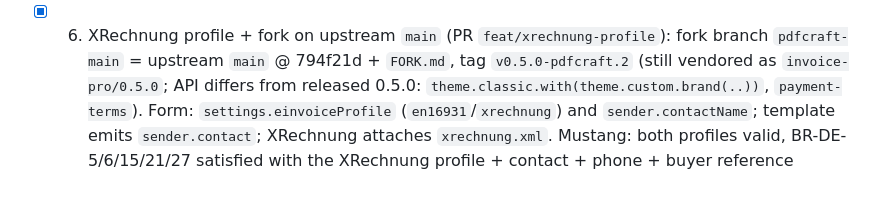
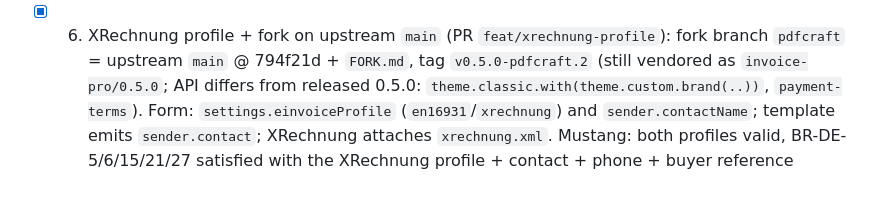
Before and after one commit to maltinapro/pdfcraft, a Markdown page: AGENTS.md, the part around the change. Rendered like a GitHub page.

Commit message:
docs: reference single pdfcraft fork branch
Co-authored-by: Copilot <223556219+Copilot@users.noreply.github.com>

```diff
--- a/AGENTS.md
+++ b/AGENTS.md
@@ -166,4 +166,4 @@ Vision: simple form-based invoice configurator (logo, company address, minimal c
   - 0% items must use an explicit category: template emits `tax.exempt(grounds: ...)` from `settings.exemptionReason` (raw `0%` makes Typst panic)
   - Validated with Mustang 2.26.0: embedded XML valid (EN16931), PDF/A-3b compliant. Remaining known limitation: missing Factur-X XMP metadata (PDF-level ZUGFeRD validators report it); XRechnung-only rules (BR-DE-5/6/21/27, seller contact) are notices, not errors. XMP gap is now fixed in the backend (see below)
 - [x] 5. invoice-pro fork (PR `feat/invoice-pro-fork`): https://github.com/maltinapro/invoice-pro (fork of leonieziechmann/invoice-pro, MIT). Branch `pdfcraft` based on upstream tag `v0.5.0` (NOT upstream `main`, which has unreleased API changes), tag `v0.5.0-pdfcraft.1`; `FORK.md` documents source/changes, upstream `LICENSE` stays unchanged. Vendored copy in `backend/vendor/typst-packages/preview/invoice-pro/0.5.0` (+ `FORK.md`). Workflow for template changes: commit in fork, tag `v0.5.0-pdfcraft.<n>`, re-copy into vendor, list the change in `FORK.md`. Fork must be created manually (session token cannot fork/create repos)
-- [x] 6. XRechnung profile + fork on upstream `main` (PR `feat/xrechnung-profile`): fork branch `pdfcraft-main` = upstream `main` @ 794f21d + `FORK.md`, tag `v0.5.0-pdfcraft.2` (still vendored as `invoice-pro/0.5.0`; API differs from released 0.5.0: `theme.classic.with(theme.custom.brand(..))`, `payment-terms`). Form: `settings.einvoiceProfile` (`en16931`/`xrechnung`) and `sender.contactName`; template emits `sender.contact`; XRechnung attaches `xrechnung.xml`. Mustang: both profiles valid, BR-DE-5/6/15/21/27 satisfied with the XRechnung profile + contact + phone + buyer reference
+- [x] 6. XRechnung profile + fork on upstream `main` (PR `feat/xrechnung-profile`): fork branch `pdfcraft` = upstream `main` @ 794f21d + `FORK.md`, tag `v0.5.0-pdfcraft.2` (still vendored as `invoice-pro/0.5.0`; API differs from released 0.5.0: `theme.classic.with(theme.custom.brand(..))`, `payment-terms`). Form: `settings.einvoiceProfile` (`en16931`/`xrechnung`) and `sender.contactName`; template emits `sender.contact`; XRechnung attaches `xrechnung.xml`. Mustang: both profiles valid, BR-DE-5/6/15/21/27 satisfied with the XRechnung profile + contact + phone + buyer reference
```
Also changed, not shown: 2 other files.
